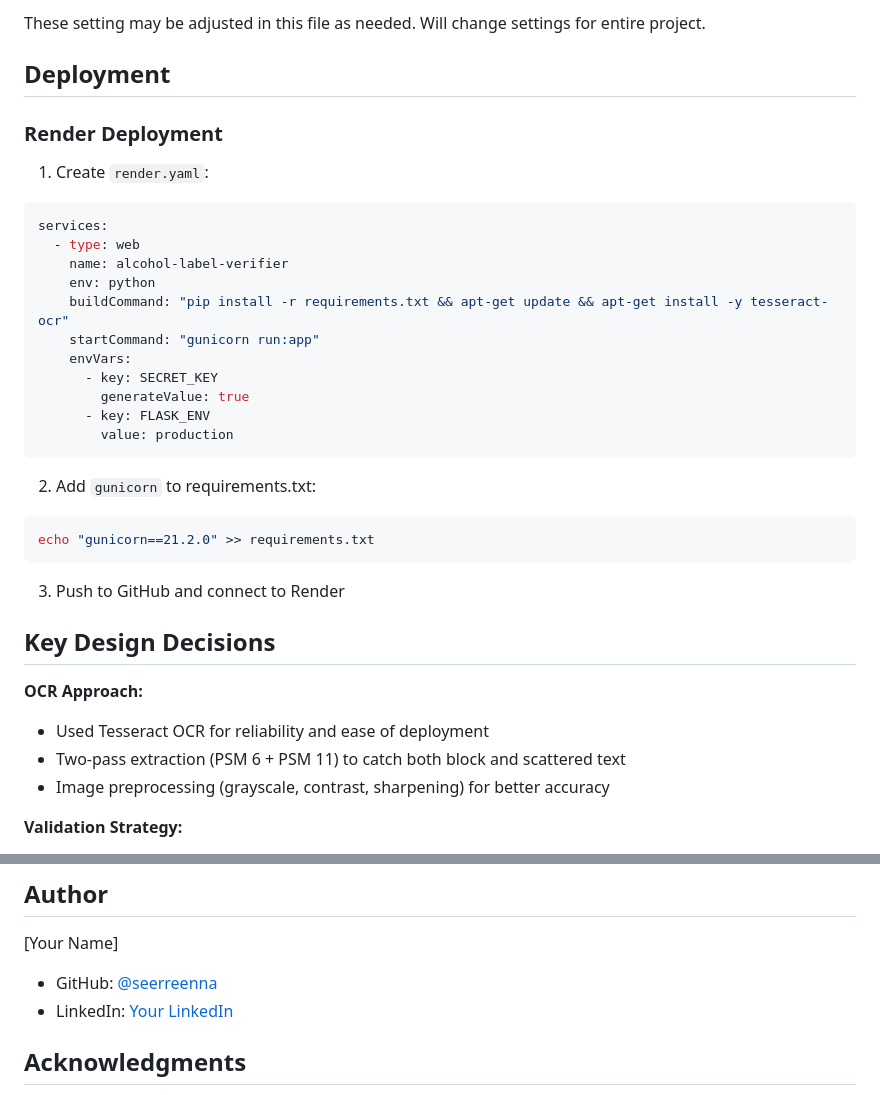
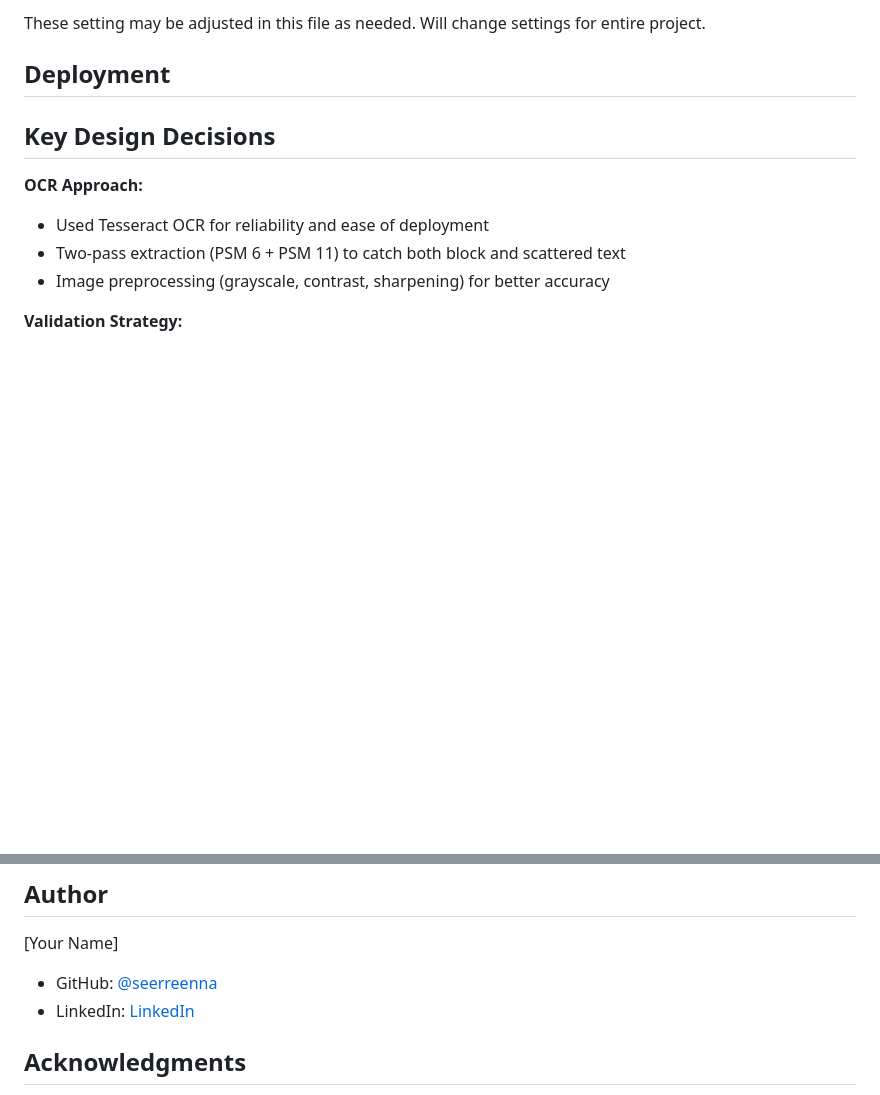
Before and after one commit to seerreenna/alcohol-label-verifier, a Markdown page: README.md, 2 parts joined by grey strips. Rendered like a GitHub page; blank space fills up the shorter version.

Commit message:
Update README.md
Adjusted ReadME

````diff
--- a/README.md
+++ b/README.md
@@ -150,30 +150,6 @@ These setting may be adjusted in this file as needed. Will change settings for e
 
 ## Deployment
 
-### Render Deployment
-
-1. Create `render.yaml`:
-```yaml
-services:
-  - type: web
-    name: alcohol-label-verifier
-    env: python
-    buildCommand: "pip install -r requirements.txt && apt-get update && apt-get install -y tesseract-ocr"
-    startCommand: "gunicorn run:app"
-    envVars:
-      - key: SECRET_KEY
-        generateValue: true
-      - key: FLASK_ENV
-        value: production
-```
-
-2. Add `gunicorn` to requirements.txt:
-```bash
-echo "gunicorn==21.2.0" >> requirements.txt
-```
-
-3. Push to GitHub and connect to Render
-
 
 ## Key Design Decisions
 
@@ -221,7 +197,7 @@ This project was created as a take-home assignment and is for demonstration purp
 
 [Your Name]
 - GitHub: [@seerreenna](https://github.com/seerreenna)
-- LinkedIn: [Your LinkedIn](https://linkedin.com/in/serenaealvarez)
+- LinkedIn: [LinkedIn](https://linkedin.com/in/serenaealvarez)
 
 ##  Acknowledgments
 
````
